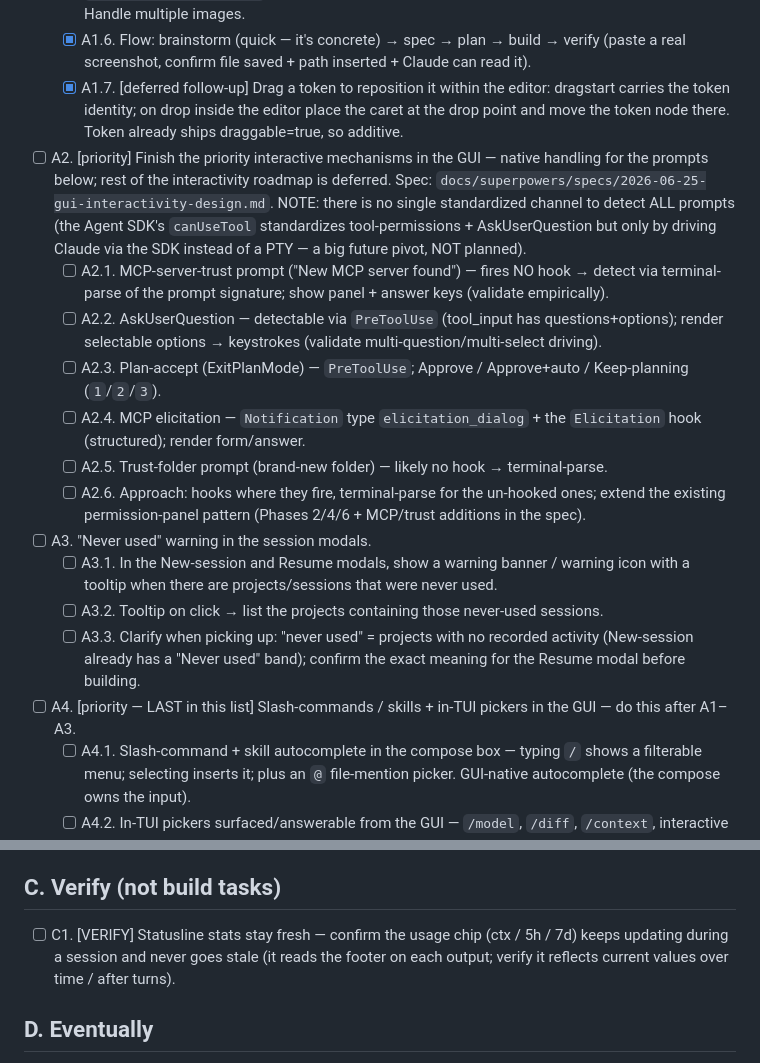
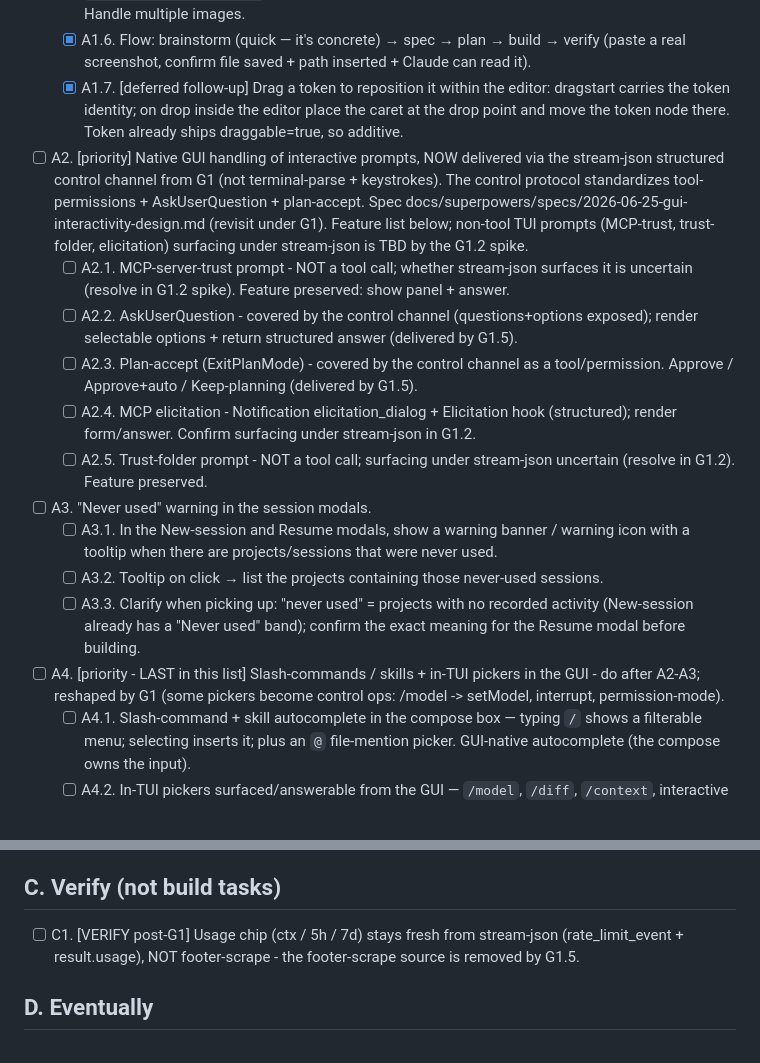
Before and after one commit to TiHerbatka/cc-cockpit, a Markdown page: TODO.md, 2 parts joined by grey strips. GitHub-like rendering.

Commit message:
docs: restructure TODO.md for the PTY->stream-json re-architecture
- New top-priority section G (G1 + 5 sub-tasks): re-found cockpit
  interaction on the official claude CLI in stream-json mode (subscription
  auth verified), PTY demoted to fallback. Phases: archive PTY branch ->
  control-protocol spike -> brainstorm/spec/plan -> stream-json spawn ->
  structured output/input/control channel.
- Reframe A2 (+A2.1-A2.5): interactive prompts delivered via G1's control
  channel instead of terminal-parse + keystrokes; feature list preserved.
- Reframe C1 (usage chip from stream-json, not footer-scrape) and A4
  (pickers become control ops under G1).
- Remove A2.6: obsolete terminal-parse detection strategy.

Co-Authored-By: Claude Opus 4.8 (1M context) <noreply@anthropic.com>

```diff
--- a/TODO.md
+++ b/TODO.md
@@ -25,18 +25,17 @@ Built on `feat/gui-mode` this session (specs/plans under `docs/superpowers/{spec
   - [x] A1.5. Impl sketch: client `paste`/`drop` listeners on the compose textarea → read image blob → POST `upload-image {id, name?, dataBase64}` → server resolves the session cwd, writes `uploaded-images/<name>`, returns the absolute path → client inserts the path at the cursor. Handle multiple images.
   - [x] A1.6. Flow: brainstorm (quick — it's concrete) → spec → plan → build → verify (paste a real screenshot, confirm file saved + path inserted + Claude can read it).
   - [x] A1.7. [deferred follow-up] Drag a token to reposition it within the editor: dragstart carries the token identity; on drop inside the editor place the caret at the drop point and move the token node there. Token already ships draggable=true, so additive.
-- [ ] A2. [priority] Finish the priority interactive mechanisms in the GUI — native handling for the prompts below; rest of the interactivity roadmap is deferred. Spec: `docs/superpowers/specs/2026-06-25-gui-interactivity-design.md`. NOTE: there is no single standardized channel to detect ALL prompts (the Agent SDK's `canUseTool` standardizes tool-permissions + AskUserQuestion but only by driving Claude via the SDK instead of a PTY — a big future pivot, NOT planned).
-  - [ ] A2.1. MCP-server-trust prompt ("New MCP server found") — fires NO hook → detect via terminal-parse of the prompt signature; show panel + answer keys (validate empirically).
-  - [ ] A2.2. AskUserQuestion — detectable via `PreToolUse` (tool_input has questions+options); render selectable options → keystrokes (validate multi-question/multi-select driving).
-  - [ ] A2.3. Plan-accept (ExitPlanMode) — `PreToolUse`; Approve / Approve+auto / Keep-planning (`1`/`2`/`3`).
-  - [ ] A2.4. MCP elicitation — `Notification` type `elicitation_dialog` + the `Elicitation` hook (structured); render form/answer.
-  - [ ] A2.5. Trust-folder prompt (brand-new folder) — likely no hook → terminal-parse.
-  - [ ] A2.6. Approach: hooks where they fire, terminal-parse for the un-hooked ones; extend the existing permission-panel pattern (Phases 2/4/6 + MCP/trust additions in the spec).
+- [ ] A2. [priority] Native GUI handling of interactive prompts, NOW delivered via the stream-json structured control channel from G1 (not terminal-parse + keystrokes). The control protocol standardizes tool-permissions + AskUserQuestion + plan-accept. Spec docs/superpowers/specs/2026-06-25-gui-interactivity-design.md (revisit under G1). Feature list below; non-tool TUI prompts (MCP-trust, trust-folder, elicitation) surfacing under stream-json is TBD by the G1.2 spike.
+  - [ ] A2.1. MCP-server-trust prompt - NOT a tool call; whether stream-json surfaces it is uncertain (resolve in G1.2 spike). Feature preserved: show panel + answer.
+  - [ ] A2.2. AskUserQuestion - covered by the control channel (questions+options exposed); render selectable options + return structured answer (delivered by G1.5).
+  - [ ] A2.3. Plan-accept (ExitPlanMode) - covered by the control channel as a tool/permission. Approve / Approve+auto / Keep-planning (delivered by G1.5).
+  - [ ] A2.4. MCP elicitation - Notification elicitation_dialog + Elicitation hook (structured); render form/answer. Confirm surfacing under stream-json in G1.2.
+  - [ ] A2.5. Trust-folder prompt - NOT a tool call; surfacing under stream-json uncertain (resolve in G1.2). Feature preserved.
 - [ ] A3. "Never used" warning in the session modals.
   - [ ] A3.1. In the New-session and Resume modals, show a warning banner / warning icon with a tooltip when there are projects/sessions that were never used.
   - [ ] A3.2. Tooltip on click → list the projects containing those never-used sessions.
   - [ ] A3.3. Clarify when picking up: "never used" = projects with no recorded activity (New-session already has a "Never used" band); confirm the exact meaning for the Resume modal before building.
-- [ ] A4. [priority — LAST in this list] Slash-commands / skills + in-TUI pickers in the GUI — do this after A1–A3.
+- [ ] A4. [priority - LAST in this list] Slash-commands / skills + in-TUI pickers in the GUI - do after A2-A3; reshaped by G1 (some pickers become control ops: /model -> setModel, interrupt, permission-mode).
   - [ ] A4.1. Slash-command + skill autocomplete in the compose box — typing `/` shows a filterable menu; selecting inserts it; plus an `@` file-mention picker. GUI-native autocomplete (the compose owns the input).
   - [ ] A4.2. In-TUI pickers surfaced/answerable from the GUI — `/model`, `/diff`, `/context`, interactive `/usage`, `/compact`, rewind (Esc-Esc), `/theme`, `/config`, `/effort` slider, extended-thinking/fast toggles. Detect + render (or surface + answer) rather than requiring a drop to Terminal mode.
 
@@ -53,7 +52,7 @@ Built on `feat/gui-mode` this session (specs/plans under `docs/superpowers/{spec
 
 ## C. Verify (not build tasks)
 
-- [ ] C1. [VERIFY] Statusline stats stay fresh — confirm the usage chip (ctx / 5h / 7d) keeps updating during a session and never goes stale (it reads the footer on each output; verify it reflects current values over time / after turns).
+- [ ] C1. [VERIFY post-G1] Usage chip (ctx / 5h / 7d) stays fresh from stream-json (rate_limit_event + result.usage), NOT footer-scrape - the footer-scrape source is removed by G1.5.
 
 ## D. Eventually
 
```
Also changed, not shown: other parts of TODO.md (+8 -0 lines).
